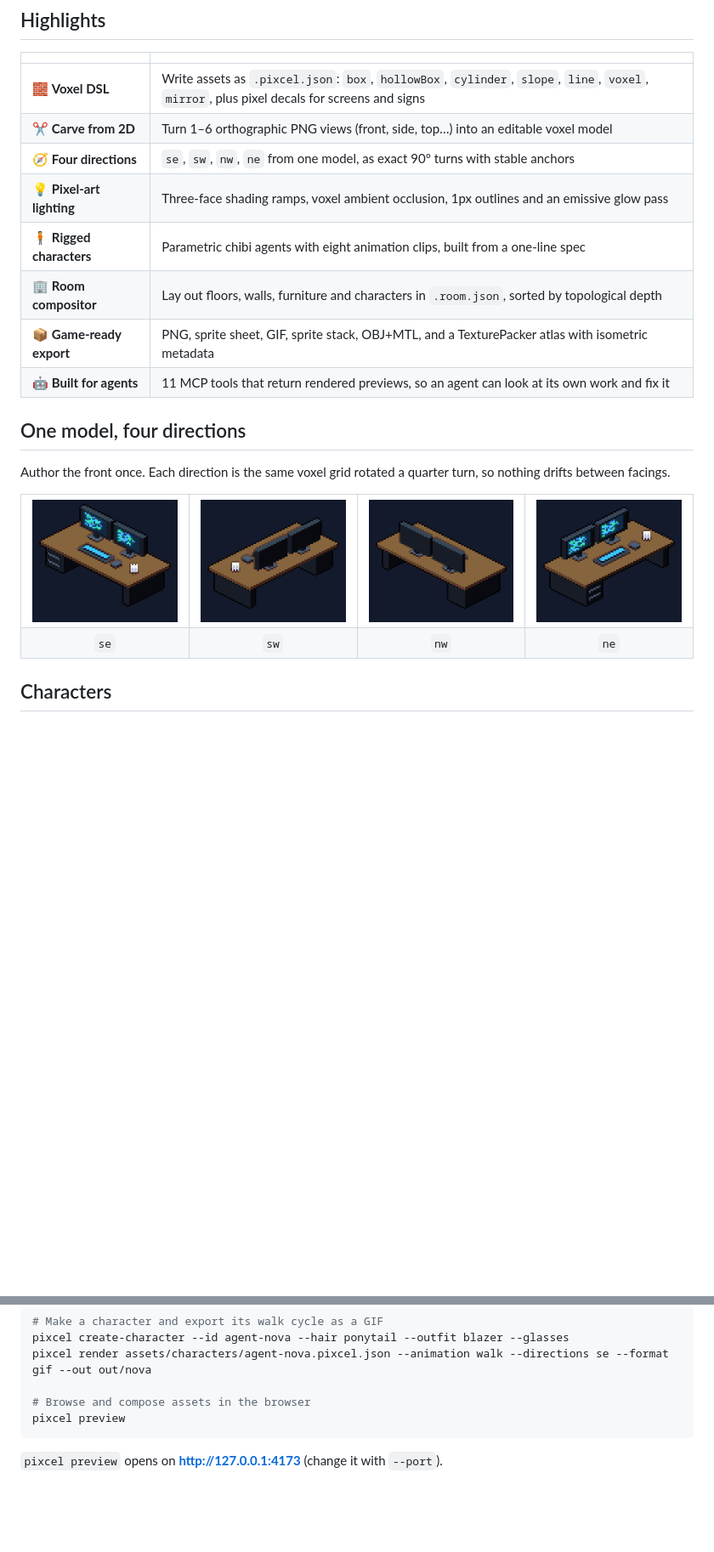
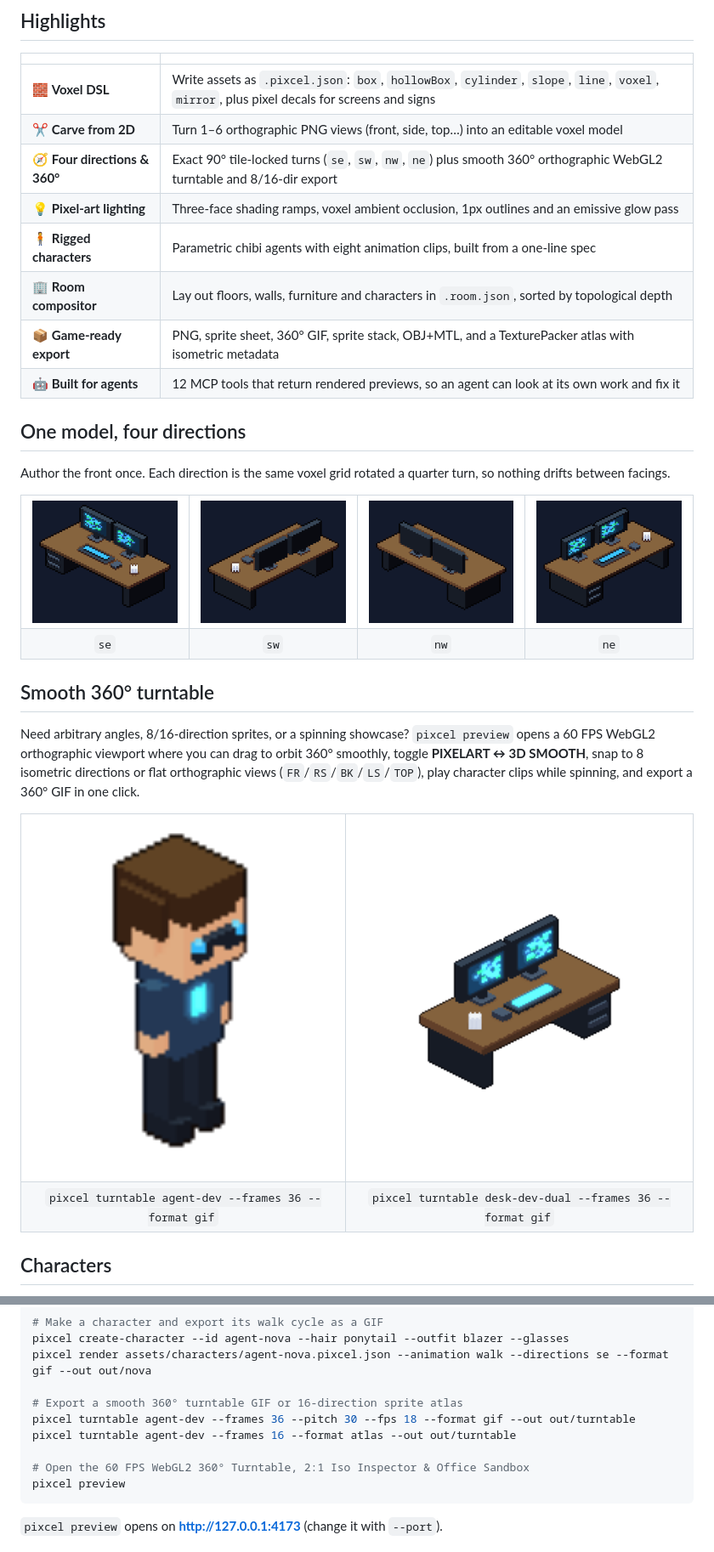
Before and after one commit to pakornpong/iherk-pixcel, a Markdown page: README.md, 2 parts joined by grey strips. Shown at 85% size. GitHub-like rendering; pictures changed too: docs/images/turntable-agent-dev.gif (added), docs/images/turntable-desk.gif (added); blank space fills up the shorter version.

Commit message:
docs: document Phase 3 360-degree turntable, CLI/MCP tools, and add 360° GIF showcases

````diff
--- a/README.md
+++ b/README.md
@@ -31,12 +31,12 @@ It ships as a TypeScript engine, a CLI (`pixcel`), an MCP server and a local web
 |---|---|
 | 🧱 **Voxel DSL** | Write assets as `.pixcel.json`: `box`, `hollowBox`, `cylinder`, `slope`, `line`, `voxel`, `mirror`, plus pixel decals for screens and signs |
 | ✂️ **Carve from 2D** | Turn 1–6 orthographic PNG views (front, side, top…) into an editable voxel model |
-| 🧭 **Four directions** | `se`, `sw`, `nw`, `ne` from one model, as exact 90° turns with stable anchors |
+| 🧭 **Four directions & 360°** | Exact 90° tile-locked turns (`se`, `sw`, `nw`, `ne`) plus smooth 360° orthographic WebGL2 turntable and 8/16-dir export |
 | 💡 **Pixel-art lighting** | Three-face shading ramps, voxel ambient occlusion, 1px outlines and an emissive glow pass |
 | 🧍 **Rigged characters** | Parametric chibi agents with eight animation clips, built from a one-line spec |
 | 🏢 **Room compositor** | Lay out floors, walls, furniture and characters in `.room.json`, sorted by topological depth |
-| 📦 **Game-ready export** | PNG, sprite sheet, GIF, sprite stack, OBJ+MTL, and a TexturePacker atlas with isometric metadata |
-| 🤖 **Built for agents** | 11 MCP tools that return rendered previews, so an agent can look at its own work and fix it |
+| 📦 **Game-ready export** | PNG, sprite sheet, 360° GIF, sprite stack, OBJ+MTL, and a TexturePacker atlas with isometric metadata |
+| 🤖 **Built for agents** | 12 MCP tools that return rendered previews, so an agent can look at its own work and fix it |
 
 ## One model, four directions
 
@@ -55,6 +55,24 @@ drifts between facings.
 <td align="center"><code>sw</code></td>
 <td align="center"><code>nw</code></td>
 <td align="center"><code>ne</code></td>
+</tr>
+</table>
+
+## Smooth 360° turntable
+
+Need arbitrary angles, 8/16-direction sprites, or a spinning showcase? `pixcel preview` opens a
+60 FPS WebGL2 orthographic viewport where you can drag to orbit 360° smoothly, toggle
+**PIXELART ↔ 3D SMOOTH**, snap to 8 isometric directions or flat orthographic views (`FR`/`RS`/`BK`/`LS`/`TOP`),
+play character clips while spinning, and export a 360° GIF in one click.
+
+<table>
+<tr>
+<td align="center"><img src="docs/images/turntable-agent-dev.gif" alt="agent-dev spinning 360 degrees" width="210"></td>
+<td align="center"><img src="docs/images/turntable-desk.gif" alt="desk-dev-dual spinning 360 degrees" width="260"></td>
+</tr>
+<tr>
+<td align="center"><code>pixcel turntable agent-dev --frames 36 --format gif</code></td>
+<td align="center"><code>pixcel turntable desk-dev-dual --frames 36 --format gif</code></td>
 </tr>
 </table>
 
@@ -130,7 +148,11 @@ pixcel render assets/office-starter/desk-dev-dual.pixcel.json --out out/desk
 pixcel create-character --id agent-nova --hair ponytail --outfit blazer --glasses
 pixcel render assets/characters/agent-nova.pixcel.json --animation walk --directions se --format gif --out out/nova
 
-# Browse and compose assets in the browser
+# Export a smooth 360° turntable GIF or 16-direction sprite atlas
+pixcel turntable agent-dev --frames 36 --pitch 30 --fps 18 --format gif --out out/turntable
+pixcel turntable agent-dev --frames 16 --format atlas --out out/turntable
+
+# Open the 60 FPS WebGL2 360° Turntable, 2:1 Iso Inspector & Office Sandbox
 pixcel preview
 ```
 
````
Also changed, not shown: other parts of README.md (+15 -7 lines).
